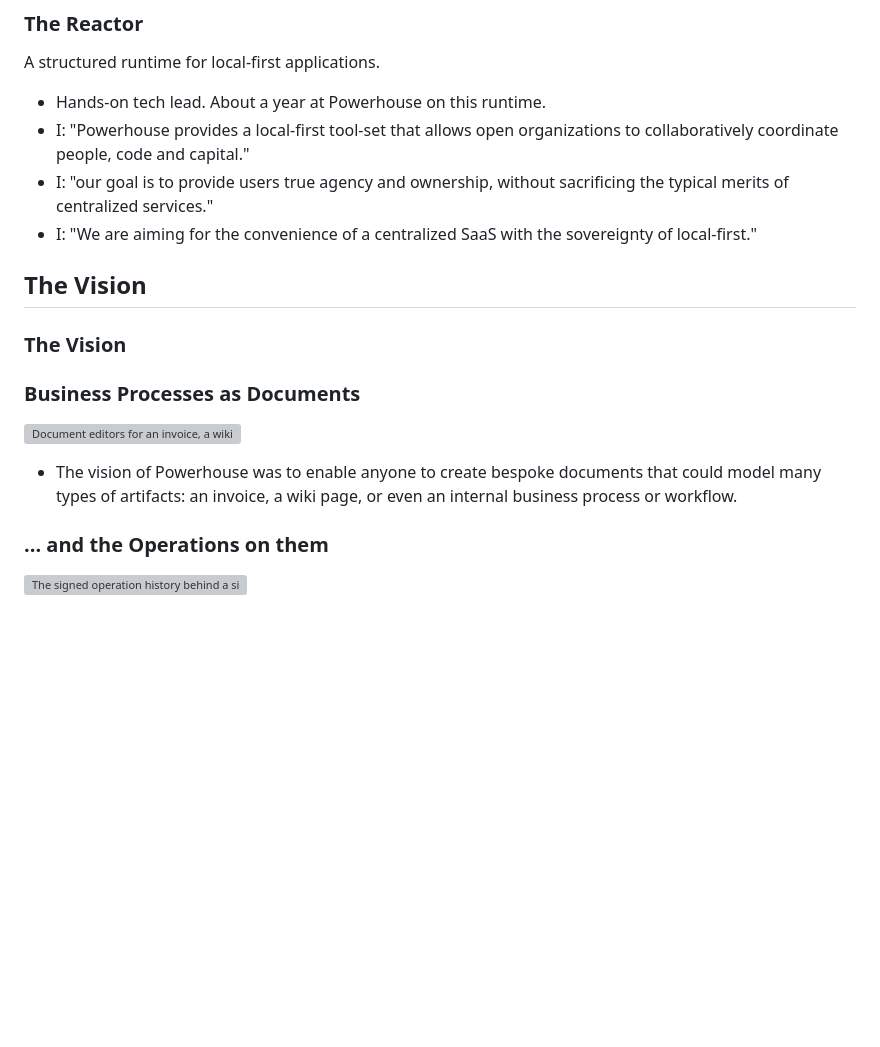
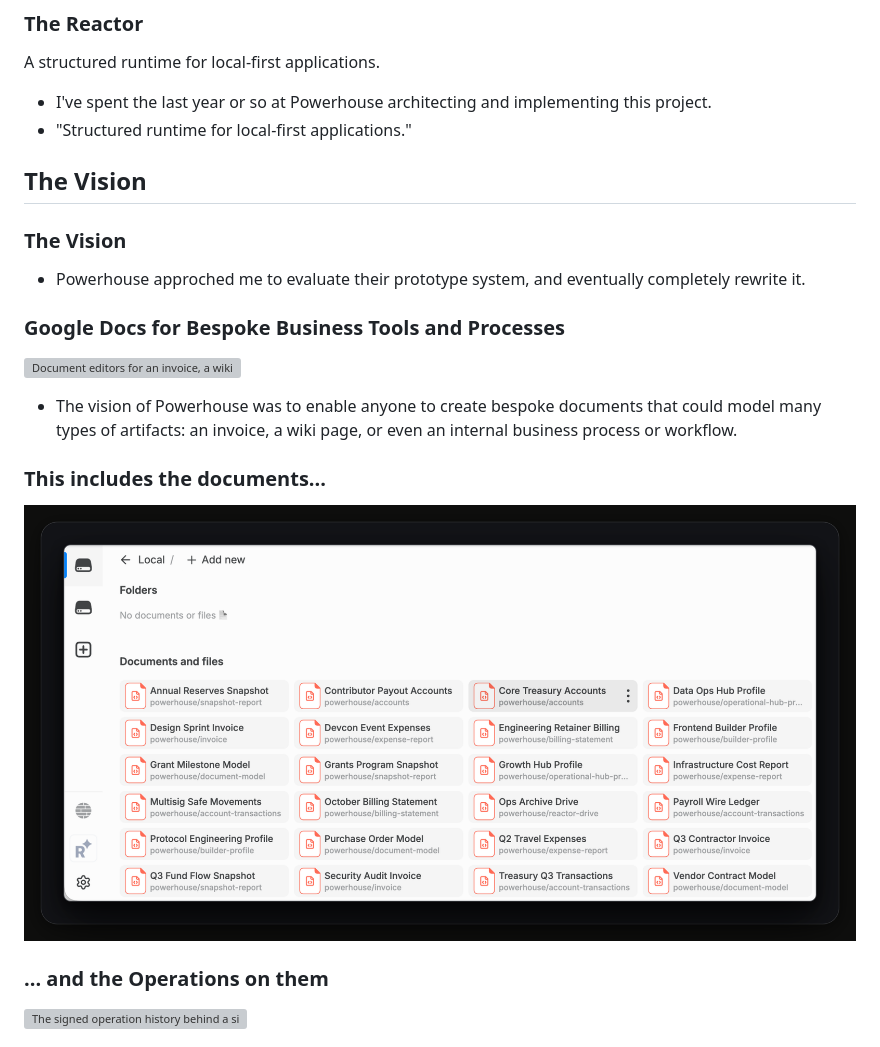
Before and after one commit to thegoldenmule/reactor-talk, a Markdown page: outline.md, the part around the change. Drawn GitHub-style; pictures changed too: img/document-list.png (added); blank space fills up the shorter version; grey boxes are pictures that could not be loaded.

Commit message:
"This includes the documents..." gets its screenshot
Co-Authored-By: Claude Opus 5 <noreply@anthropic.com>

```diff
--- a/outline.md
+++ b/outline.md
@@ -16,22 +16,26 @@ Timing: 20 min. Opening 2, Act I 4, Act II 3, Act III 8, Act IV 3.
 
 A structured runtime for local-first applications.
 
-- Hands-on tech lead. About a year at Powerhouse on this runtime.
-- I: "Powerhouse provides a local-first tool-set that allows open organizations to collaboratively coordinate people, code and capital."
-- I: "our goal is to provide users true agency and ownership, without sacrificing the typical merits of centralized services."
-- I: "We are aiming for the convenience of a centralized SaaS with the sovereignty of local-first."
+- I've spent the last year or so at Powerhouse architecting and implementing this project.
+- "Structured runtime for local-first applications."
 
 ## The Vision
 
 ### The Vision
 
-### Business Processes as Documents
+- Powerhouse approched me to evaluate their prototype system, and eventually completely rewrite it.
+
+### Google Docs for Bespoke Business Tools and Processes
 
 ![Document editors for an invoice, a wiki page and a business process](img/document-editors.png)
 
 - The vision of Powerhouse was to enable anyone to create bespoke documents that could model
   many types of artifacts: an invoice, a wiki page, or even an internal business process or
   workflow.
+
+### This includes the documents...
+
+![A drive's documents and files, each one an instance of a document model](img/document-list.png)
 
 ### ... and the Operations on them
 
```
Also changed, not shown: 3 other files.
